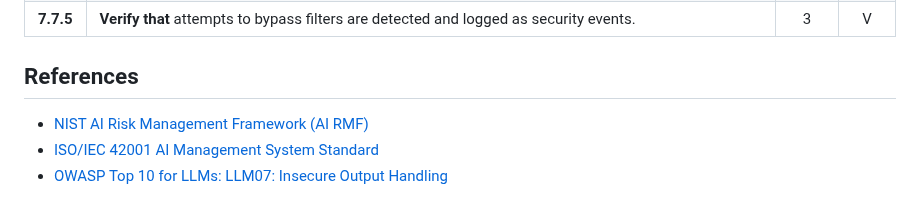
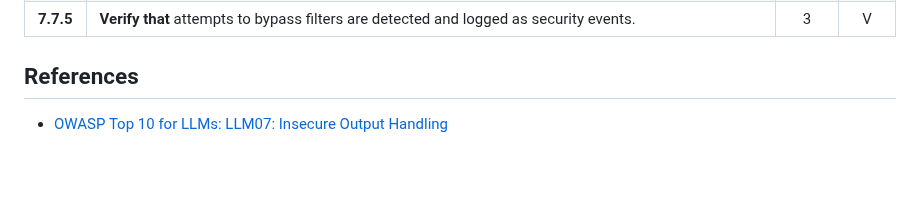
Before and after one commit to z4l1nux/AISVSwise, a Markdown page: 1.0/en/0x10-C07-Model-Behavior.md, the part around the change. Drawn GitHub-style; blank space fills up the shorter version.

Commit message:
Update 0x10-C07-Model-Behavior.md
Updates per https://github.com/OWASP/AISVS/pull/111

```diff
--- a/1.0/en/0x10-C07-Model-Behavior.md
+++ b/1.0/en/0x10-C07-Model-Behavior.md
@@ -95,6 +95,4 @@ Prevent the creation of illegal or fake media.
 
 ## References
 
-* [NIST AI Risk Management Framework (AI RMF)](https://www.nist.gov/itl/ai-risk-management-framework)
-* [ISO/IEC 42001 AI Management System Standard](https://www.iso.org/standard/42001)
 * [OWASP Top 10 for LLMs: LLM07: Insecure Output Handling](https://owasp.org/www-project-top-10-for-large-language-model-applications/#llm07-insecure-output-handling)
```
